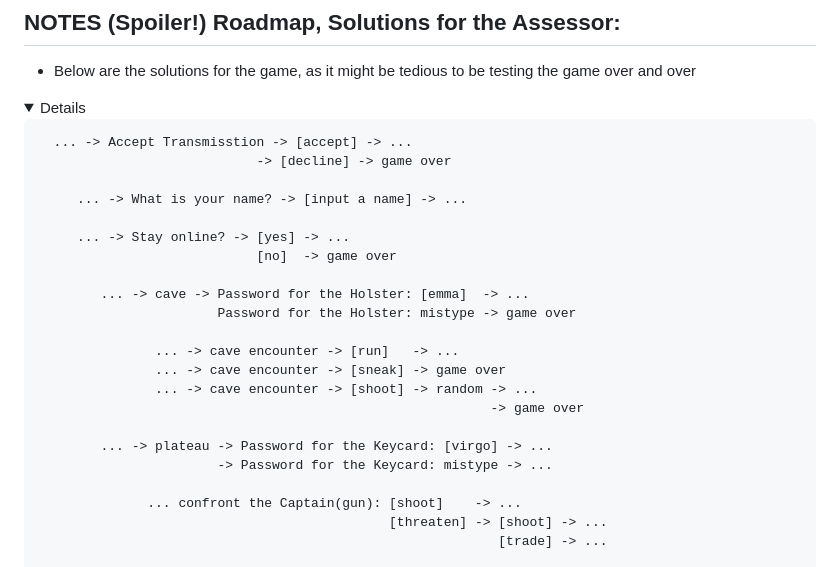
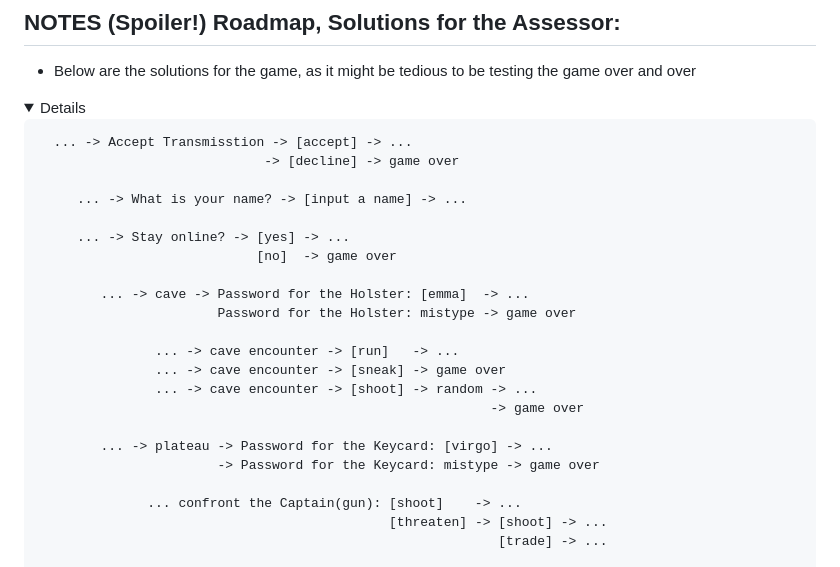
Before and after one commit to TiagoMA90/lost, a Markdown page: README.md, the part around the change. GitHub-like rendering; folded sections open.

```diff
--- a/README.md
+++ b/README.md
@@ -130,7 +130,7 @@ The website was deployed via Github:
 <details>
 
       ... -> Accept Transmisstion -> [accept] -> ...
-                                -> [decline] -> game over
+                                 -> [decline] -> game over
 
          ... -> What is your name? -> [input a name] -> ...
 
@@ -146,7 +146,7 @@ The website was deployed via Github:
                                                               -> game over
 
             ... -> plateau -> Password for the Keycard: [virgo] -> ...
-                           -> Password for the Keycard: mistype -> ...
+                           -> Password for the Keycard: mistype -> game over
 
                   ... confront the Captain(gun): [shoot]    -> ...
                                                  [threaten] -> [shoot] -> ...
```
